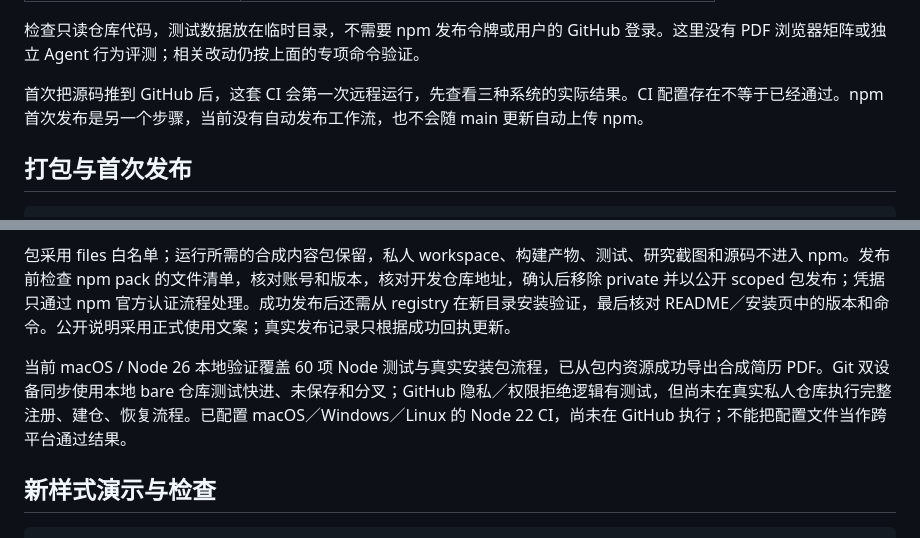
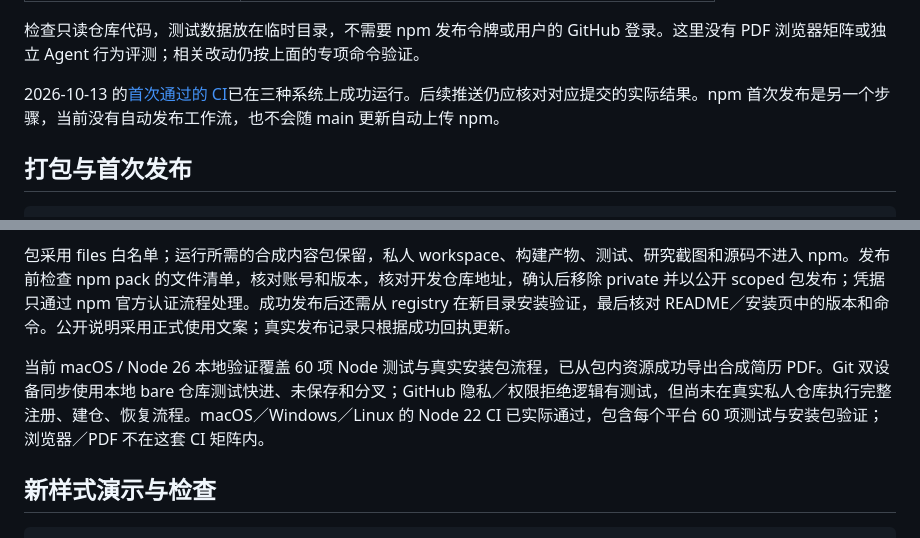
Before and after one commit to heyjianhang/career, a Markdown page: docs/development.md, 2 parts joined by grey strips. GitHub-like rendering.

```diff
--- a/docs/development.md
+++ b/docs/development.md
@@ -57,7 +57,7 @@ npm run test:templates
 
 检查只读仓库代码，测试数据放在临时目录，不需要 npm 发布令牌或用户的 GitHub 登录。这里没有 PDF 浏览器矩阵或独立 Agent 行为评测；相关改动仍按上面的专项命令验证。
 
-首次把源码推到 GitHub 后，这套 CI 会第一次远程运行，先查看三种系统的实际结果。CI 配置存在不等于已经通过。npm 首次发布是另一个步骤，当前没有自动发布工作流，也不会随 main 更新自动上传 npm。
+2026-10-13 的[首次通过的 CI](https://github.com/heyjianhang/career/actions/runs/38360490634)已在三种系统上成功运行。后续推送仍应核对对应提交的实际结果。npm 首次发布是另一个步骤，当前没有自动发布工作流，也不会随 main 更新自动上传 npm。
 
 ## 打包与首次发布
 
@@ -72,7 +72,7 @@ npm pack
 
 包采用 files 白名单；运行所需的合成内容包保留，私人 workspace、构建产物、测试、研究截图和源码不进入 npm。发布前检查 npm pack 的文件清单，核对账号和版本，核对开发仓库地址，确认后移除 private 并以公开 scoped 包发布；凭据只通过 npm 官方认证流程处理。成功发布后还需从 registry 在新目录安装验证，最后核对 README／安装页中的版本和命令。公开说明采用正式使用文案；真实发布记录只根据成功回执更新。
 
-当前 macOS / Node 26 本地验证覆盖 60 项 Node 测试与真实安装包流程，已从包内资源成功导出合成简历 PDF。Git 双设备同步使用本地 bare 仓库测试快进、未保存和分叉；GitHub 隐私／权限拒绝逻辑有测试，但尚未在真实私人仓库执行完整注册、建仓、恢复流程。已配置 macOS／Windows／Linux 的 Node 22 CI，尚未在 GitHub 执行；不能把配置文件当作跨平台通过结果。
+当前 macOS / Node 26 本地验证覆盖 60 项 Node 测试与真实安装包流程，已从包内资源成功导出合成简历 PDF。Git 双设备同步使用本地 bare 仓库测试快进、未保存和分叉；GitHub 隐私／权限拒绝逻辑有测试，但尚未在真实私人仓库执行完整注册、建仓、恢复流程。macOS／Windows／Linux 的 Node 22 CI 已实际通过，包含每个平台 60 项测试与安装包验证；浏览器／PDF 不在这套 CI 矩阵内。
 
 ## 新样式演示与检查
 
```
Also changed, not shown: docs/context.md (+5 -3 lines), docs/validation.md (+2 -2 lines).
